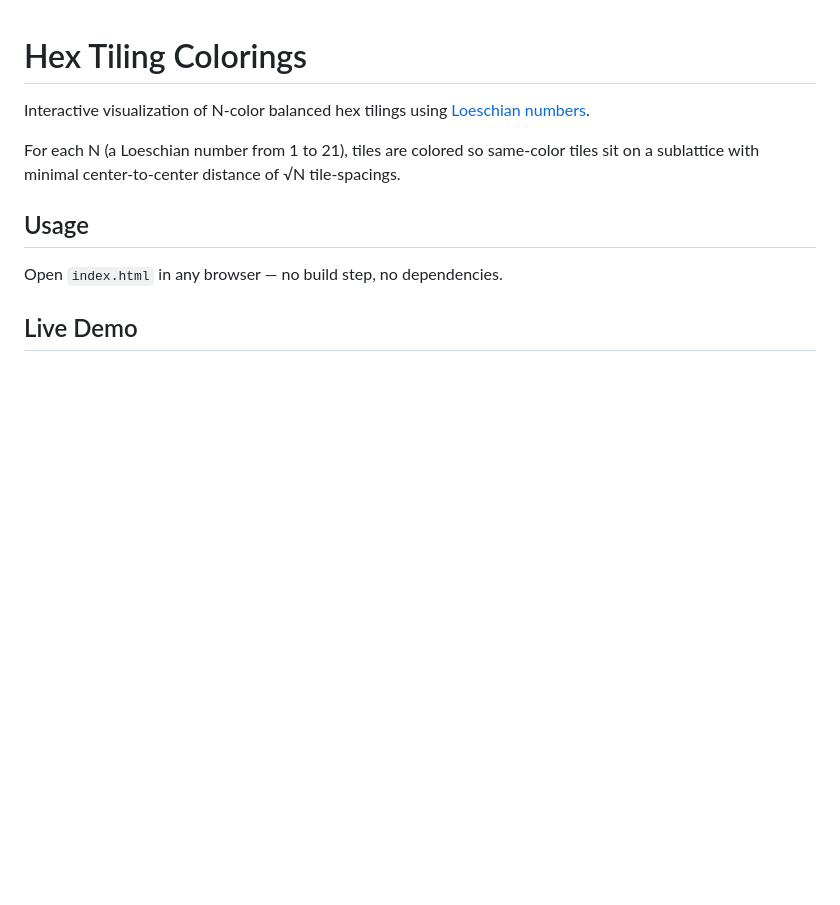
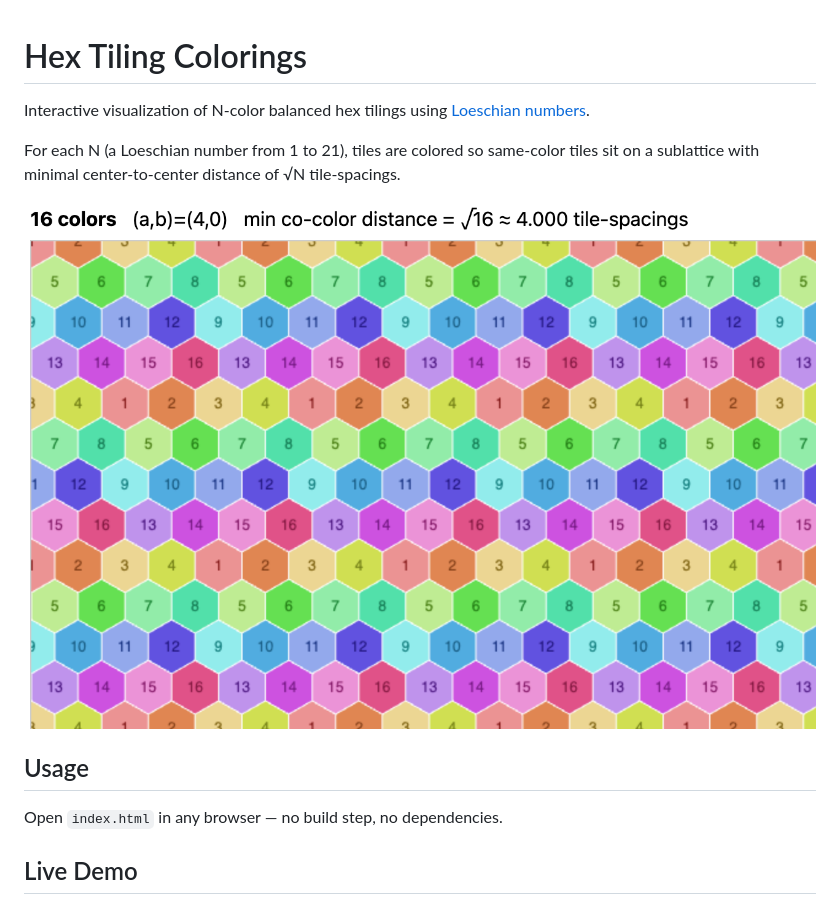
Before and after one commit to jethrolam/hex-tiling, a Markdown page: README.md, the part around the change. Rendered like a GitHub page; pictures changed too: hex-tilings-16-color.png (added); blank space fills up the shorter version.

Commit message:
Add 16-color hex tiling screenshot and integrate into README
Co-Authored-By: Claude Sonnet 4.6 <noreply@anthropic.com>

```diff
--- a/README.md
+++ b/README.md
@@ -3,6 +3,8 @@
 Interactive visualization of N-color balanced hex tilings using [Loeschian numbers](https://en.wikipedia.org/wiki/Loeschian_number).
 
 For each N (a Loeschian number from 1 to 21), tiles are colored so same-color tiles sit on a sublattice with minimal center-to-center distance of √N tile-spacings.
+
+![16-color hex tiling: (a,b)=(4,0), min co-color distance = √16 ≈ 4.000 tile-spacings](hex-tilings-16-color.png)
 
 ## Usage
 
```
